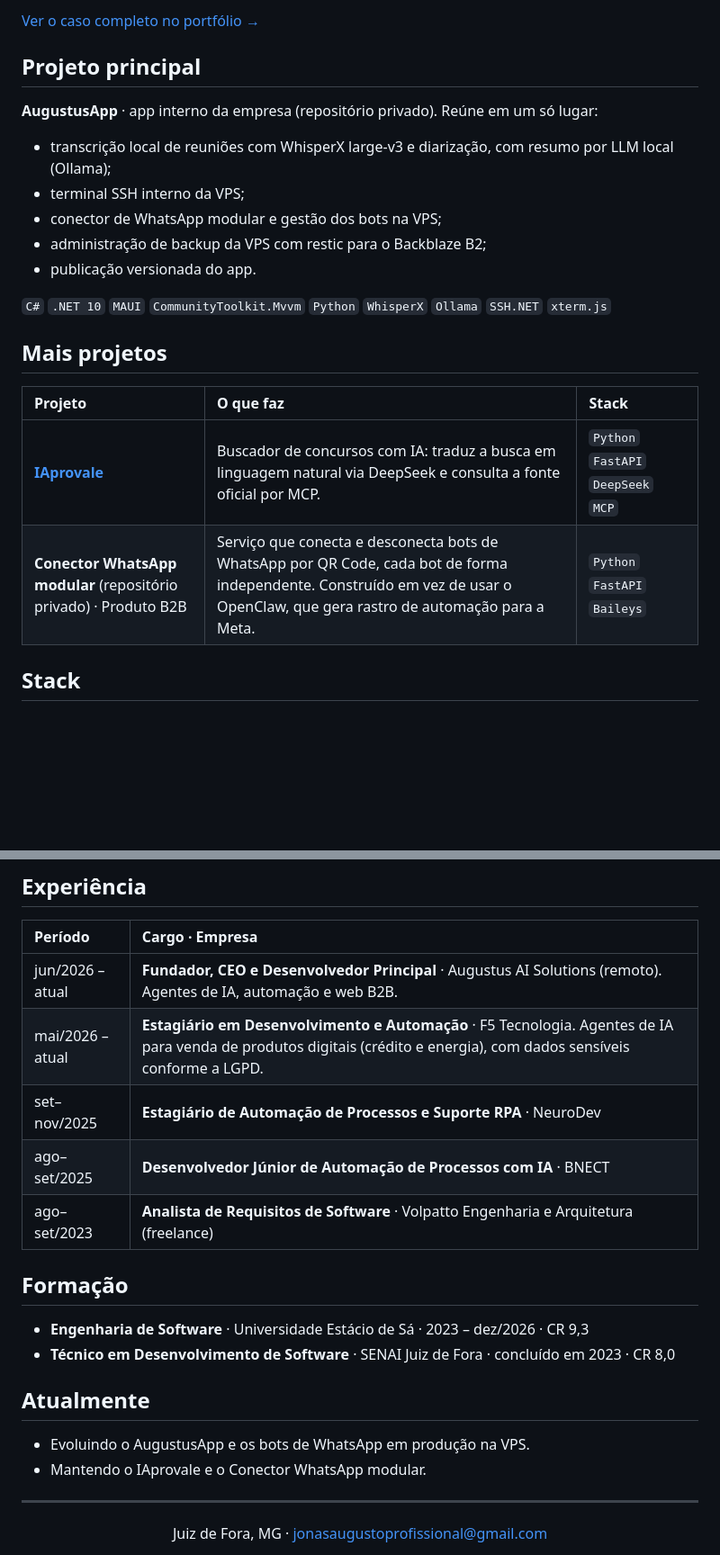
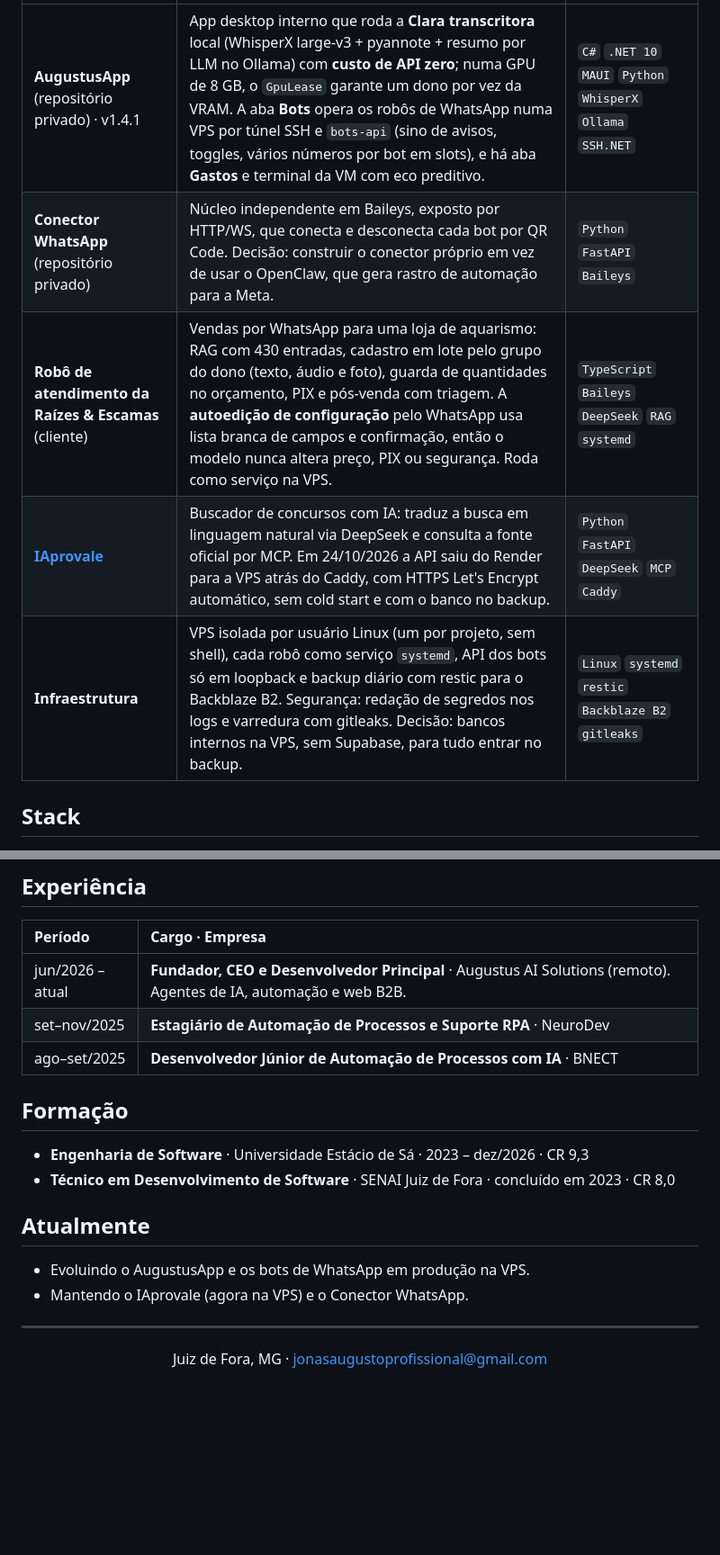
Before and after one commit to JonasaAugusto/JonasaAugusto, a Markdown page: README.md, 2 parts joined by grey strips. Shown at 90% size. Rendered like a GitHub page; blank space fills up the shorter version.

Commit message:
docs(readme): projetos atuais (AugustusApp, Conector, Raizes, iaprovale, infraestrutura) com stack e decisao; remove clientes e caso nao publicaveis

```diff
--- a/README.md
+++ b/README.md
@@ -43,23 +24,8 @@ Engenharia de Software na Estácio (CR 9,3, formatura em dez/2026) · inglês C1
-[Ver o caso completo no portfólio →](https://jonasaaugusto.github.io/#experiencia)
-
-## Projeto principal
-
-**AugustusApp** · app interno da empresa (repositório privado). Reúne em um só lugar:
-
-- transcrição local de reuniões com WhisperX large-v3 e diarização, com resumo por LLM local (Ollama);
-- terminal SSH interno da VPS;
-- conector de WhatsApp modular e gestão dos bots na VPS;
-- administração de backup da VPS com restic para o Backblaze B2;
-- publicação versionada do app.
-
-`C#` `.NET 10` `MAUI` `CommunityToolkit.Mvvm` `Python` `WhisperX` `Ollama` `SSH.NET` `xterm.js`
-
-## Mais projetos
-
-| Projeto | O que faz | Stack |
-| :-- | :-- | :-- |
-| [**IAprovale**](https://github.com/JonasaAugusto/IAprovale) | Buscador de concursos com IA: traduz a busca em linguagem natural via DeepSeek e consulta a fonte oficial por MCP. | `Python` `FastAPI` `DeepSeek` `MCP` |
-| **Conector WhatsApp modular** (repositório privado) · Produto B2B | Serviço que conecta e desconecta bots de WhatsApp por QR Code, cada bot de forma independente. Construído em vez de usar o OpenClaw, que gera rastro de automação para a Meta. | `Python` `FastAPI` `Baileys` |
+| **AugustusApp** (repositório privado) · v1.4.1 | App desktop interno que roda a **Clara transcritora** local (WhisperX large-v3 + pyannote + resumo por LLM no Ollama) com **custo de API zero**; numa GPU de 8 GB, o `GpuLease` garante um dono por vez da VRAM. A aba **Bots** opera os robôs de WhatsApp numa VPS por túnel SSH e `bots-api` (sino de avisos, toggles, vários números por bot em slots), e há aba **Gastos** e terminal da VM com eco preditivo. | `C#` `.NET 10` `MAUI` `Python` `WhisperX` `Ollama` `SSH.NET` |
+| **Conector WhatsApp** (repositório privado) | Núcleo independente em Baileys, exposto por HTTP/WS, que conecta e desconecta cada bot por QR Code. Decisão: construir o conector próprio em vez de usar o OpenClaw, que gera rastro de automação para a Meta. | `Python` `FastAPI` `Baileys` |
+| **Robô de atendimento da Raízes & Escamas** (cliente) | Vendas por WhatsApp para uma loja de aquarismo: RAG com 430 entradas, cadastro em lote pelo grupo do dono (texto, áudio e foto), guarda de quantidades no orçamento, PIX e pós-venda com triagem. A **autoedição de configuração** pelo WhatsApp usa lista branca de campos e confirmação, então o modelo nunca altera preço, PIX ou segurança. Roda como serviço na VPS. | `TypeScript` `Baileys` `DeepSeek` `RAG` `systemd` |
+| [**IAprovale**](https://github.com/JonasaAugusto/IAprovale) | Buscador de concursos com IA: traduz a busca em linguagem natural via DeepSeek e consulta a fonte oficial por MCP. Em 24/10/2026 a API saiu do Render para a VPS atrás do Caddy, com HTTPS Let's Encrypt automático, sem cold start e com o banco no backup. | `Python` `FastAPI` `DeepSeek` `MCP` `Caddy` |
+| **Infraestrutura** | VPS isolada por usuário Linux (um por projeto, sem shell), cada robô como serviço `systemd`, API dos bots só em loopback e backup diário com restic para o Backblaze B2. Segurança: redação de segredos nos logs e varredura com gitleaks. Decisão: bancos internos na VPS, sem Supabase, para tudo entrar no backup. | `Linux` `systemd` `restic` `Backblaze B2` `gitleaks` |
 
 ## Stack
 
@@ -82,10 +48,8 @@ Engenharia de Software na Estácio (CR 9,3, formatura em dez/2026) · inglês C1
 | Período | Cargo · Empresa |
 | :-- | :-- |
 | jun/2026 – atual | **Fundador, CEO e Desenvolvedor Principal** · Augustus AI Solutions (remoto). Agentes de IA, automação e web B2B. |
-| mai/2026 – atual | **Estagiário em Desenvolvimento e Automação** · F5 Tecnologia. Agentes de IA para venda de produtos digitais (crédito e energia), com dados sensíveis conforme a LGPD. |
 | set–nov/2025 | **Estagiário de Automação de Processos e Suporte RPA** · NeuroDev |
 | ago–set/2025 | **Desenvolvedor Júnior de Automação de Processos com IA** · BNECT |
-| ago–set/2023 | **Analista de Requisitos de Software** · Volpatto Engenharia e Arquitetura (freelance) |
 
 ## Formação
 
@@ -95,7 +59,7 @@ Engenharia de Software na Estácio (CR 9,3, formatura em dez/2026) · inglês C1
 ## Atualmente
 
 - Evoluindo o AugustusApp e os bots de WhatsApp em produção na VPS.
-- Mantendo o IAprovale e o Conector WhatsApp modular.
+- Mantendo o IAprovale (agora na VPS) e o Conector WhatsApp.
 
 ---
 
```
Also changed, not shown: other parts of README.md (+2 -21 lines).
